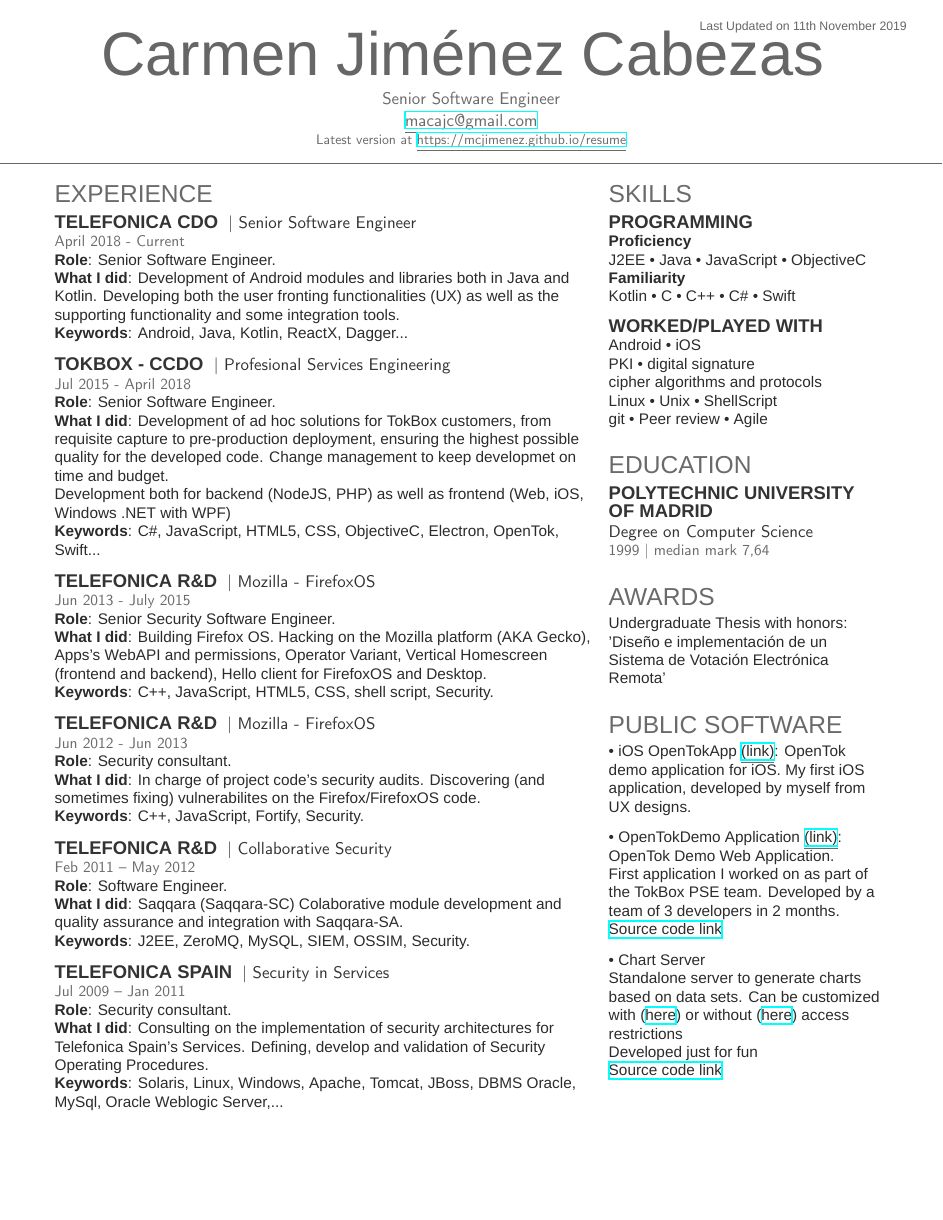
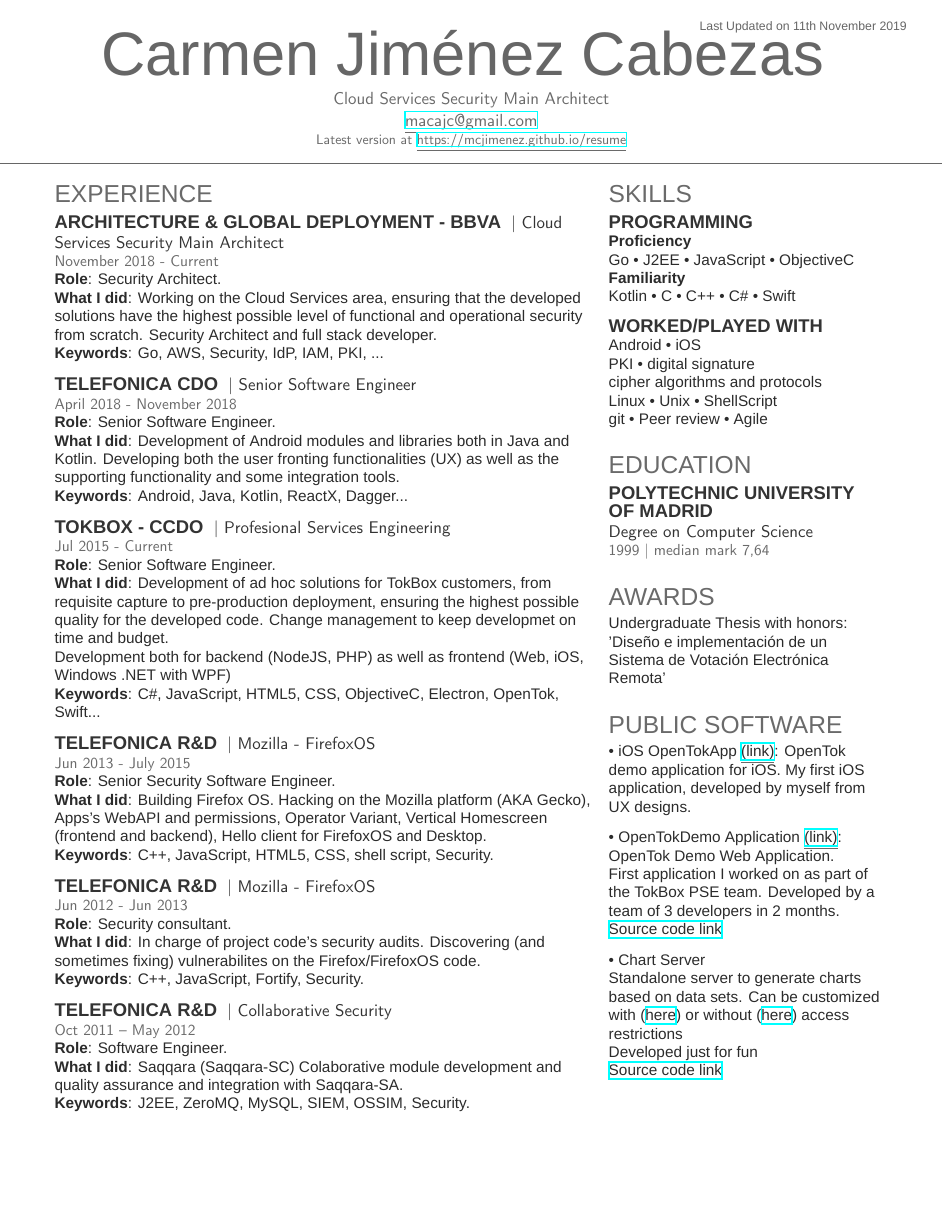
Before and after one commit to mcjimenez/resume, a LaTeX CV (resume.tex): page 1 of 2. Compiled offline with XeLaTeX; a missing font is replaced by an installed copy or a similar font.

Commit message:
Added BBVA

```diff
--- a/resume.tex
+++ b/resume.tex
@@ -15,7 +15,7 @@
 \lastupdated
 
 % Name
-\namesection{Carmen Jiménez Cabezas}{}{ Senior Software Engineer \\
+\namesection{Carmen Jiménez Cabezas}{}{ Cloud Services Security Main Architect \\
 \href{mailto:macajc@gmail.com}{{{\underline {macajc@gmail.com}}}}\\
 {\small Latest version at \href{https://mcjimenez.github.io/resume}{{{\underline {https://mcjimenez.github.io/resume}}}}}}
 
@@ -23,11 +23,19 @@
 \begin{minipage}[t]{0.66\textwidth}
 
 % Experience
+\section{Experience}
+\runsubsection{Architecture \& Global Deployment - BBVA}
+\descript{| Cloud Services Security Main Architect }
+\location{November 2018 - Current}
+% \vspace{\topsep} % Hacky fix for awkward extra vertical space
+\textbf{Role}: Security Architect.\\
+\textbf{What I did}: Working on the Cloud Services area, ensuring that the developed solutions have the highest possible level of functional and operational security from scratch. Security Architect and full stack developer. \\
+\textbf{Keywords}: Go, AWS, Security, IdP, IAM, PKI, ...
+\sectionsep
 
-\section{Experience}
 \runsubsection{Telefonica CDO}
 \descript{| Senior Software Engineer }
-\location{April 2018 - Current}
+\location{April 2018 - November 2018}
 % \vspace{\topsep} % Hacky fix for awkward extra vertical space
 \textbf{Role}: Senior Software Engineer.\\
 \textbf{What I did}: Development of Android modules and libraries both in Java and Kotlin. Developing both the user fronting functionalities (UX) as well as the supporting functionality and some integration tools.\\
@@ -36,7 +44,7 @@
 
 \runsubsection{TokBox - CCDO}
 \descript{| Profesional Services Engineering}
-\location{Jul 2015 - April 2018}
+\location{Jul 2015 - Current}
 % \vspace{\topsep} % Hacky fix for awkward extra vertical space
 \textbf{Role}: Senior Software Engineer.\\
 \textbf{What I did}: Development of ad hoc solutions for TokBox customers, from requisite capture to pre-production deployment, ensuring the highest possible quality for the developed code. Change management to keep developmet on time and budget.\\
@@ -63,18 +71,10 @@ Development both for backend (NodeJS, PHP) as well as frontend (Web, iOS, Window
 
 \runsubsection{Telefonica R\&D}
 \descript{| Collaborative Security}
-\location{Feb 2011 – May 2012}
+\location{Oct 2011 – May 2012}
 \textbf{Role}: Software Engineer.\\
 \textbf{What I did}: Saqqara (Saqqara-SC) Colaborative module development and quality assurance and integration with Saqqara-SA.\\
 \textbf{Keywords}: J2EE, ZeroMQ, MySQL, SIEM, OSSIM, Security.
-\sectionsep
-
-\runsubsection{Telefonica Spain}
-\descript{| Security in Services}
-\location{Jul 2009 – Jan 2011}
-\textbf{Role}: Security consultant.\\
-\textbf{What I did}: Consulting on the implementation of security architectures for Telefonica Spain's Services. Defining, develop and validation of Security Operating Procedures.\\
-\textbf{Keywords}: Solaris, Linux, Windows, Apache, Tomcat, JBoss, DBMS Oracle, MySql, Oracle Weblogic Server,...
 \sectionsep
 
 \end{minipage}
@@ -86,7 +86,7 @@ Development both for backend (NodeJS, PHP) as well as frontend (Web, iOS, Window
 \section{Skills}
 \subsection{Programming}
 \location{{{\bf Proficiency}}}
-J2EE \textbullet{} Java \textbullet{} JavaScript \textbullet{} ObjectiveC \\
+Go \textbullet{} J2EE \textbullet{} JavaScript \textbullet{} ObjectiveC \\
 \location{{{\bf Familiarity}}}
 Kotlin \textbullet{} C \textbullet{} C++ \textbullet{} C\# \textbullet{} Swift \\
 \sectionsep
```
Also changed, not shown: resume.pdf, resume.tex (15 more changed lines).
